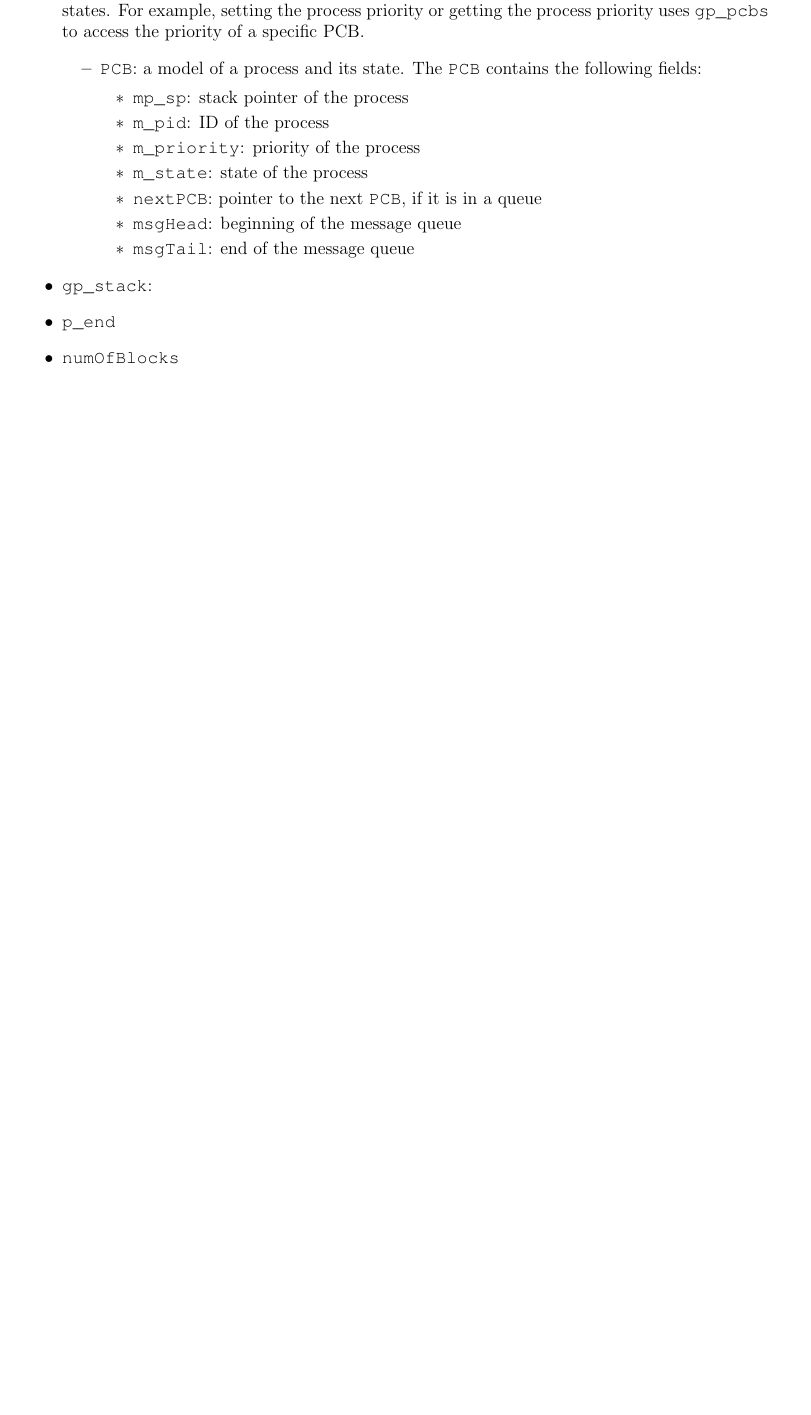
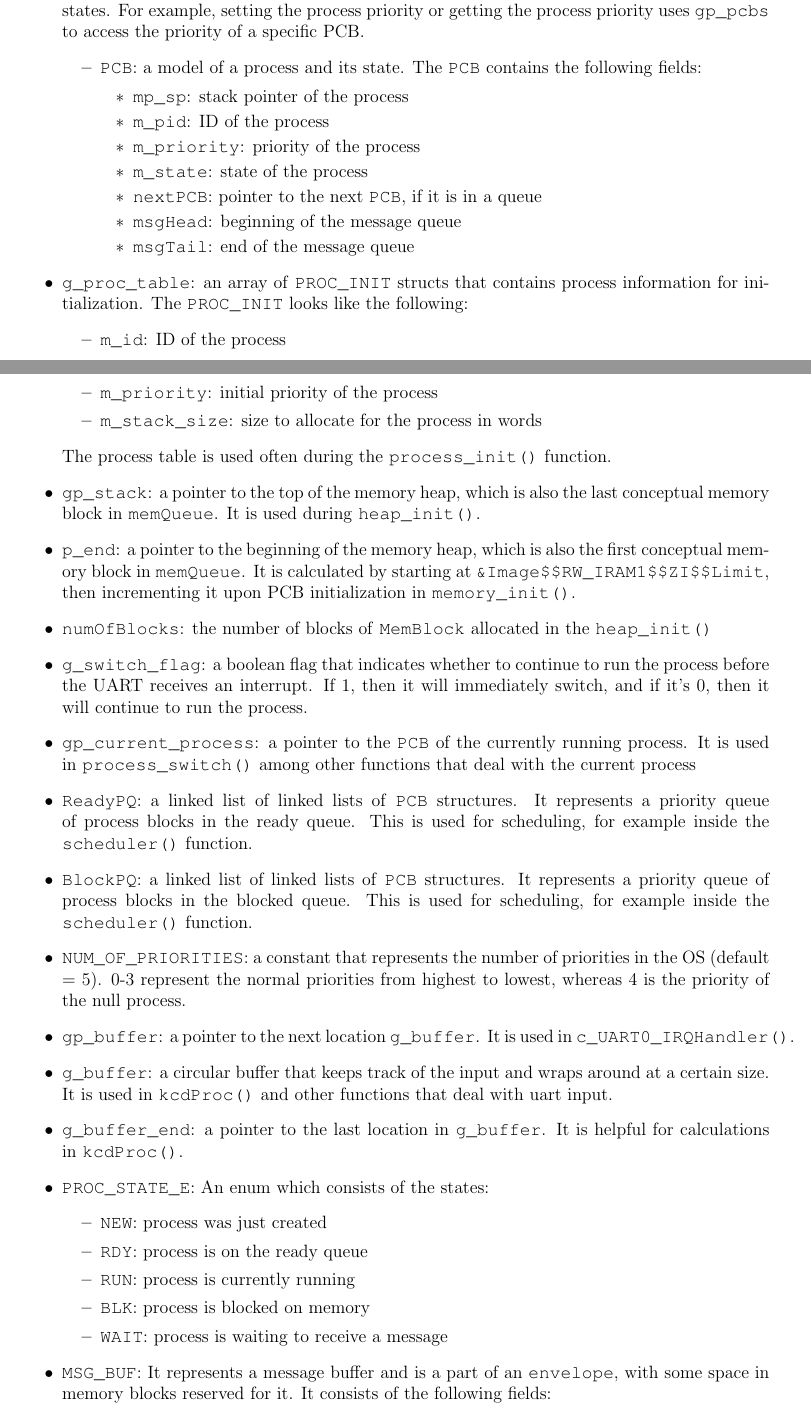
Before and after one commit to clemmy/SE350, a LaTeX document (report/report.tex): part of page 7 of 18 before the commit and two parts of pages 7 and 8 of 19 after it, the two joined at a grey line, cut so that both start at the same text, the shorter picture padded with empty space. Compiled offline with pdfLaTeX.

Commit message:
Finish defining globals and data structures

```diff
--- a/report/report.tex
+++ b/report/report.tex
@@ -79,9 +85,37 @@ It is aimed to provide documentation for the operating system, in order to facil
           \item \texttt{msgTail}: end of the message queue
         \end{itemize}
     \end{itemize}
-  \item \texttt{gp_stack}:
-  \item \texttt{p_end}
-  \item \texttt{numOfBlocks}
+  \item \texttt{g_proc_table}: an array of \texttt{PROC_INIT} structs that contains process information for initialization. The \texttt{PROC_INIT} looks like the following:
+    \begin{itemize}
+      \item \texttt{m_id}: ID of the process
+      \item \texttt{m_priority}: initial priority of the process
+      \item \texttt{m_stack_size}: size to allocate for the process in words
+    \end{itemize}
+  The process table is used often during the \texttt{process_init()} function.
+  \item \texttt{gp_stack}: a pointer to the top of the memory heap, which is also the last conceptual memory block in \texttt{memQueue}. It is used during \texttt{heap_init()}.
+  \item \texttt{p_end}: a pointer to the beginning of the memory heap, which is also the first conceptual memory block in \texttt{memQueue}. It is calculated by starting at \texttt{\&Image\$\$RW_IRAM1\$\$ZI\$\$Limit}, then incrementing it upon PCB initialization in \texttt{memory_init()}.
+  \item \texttt{numOfBlocks}: the number of blocks of \texttt{MemBlock} allocated in the \texttt{heap_init()}
+  \item \texttt{g_switch_flag}: a boolean flag that indicates whether to continue to run the process before the UART receives an interrupt. If 1, then it will immediately switch, and if it's 0, then it will continue to run the process.
+  \item \texttt{gp_current_process}: a pointer to the \texttt{PCB} of the currently running process. It is used in \texttt{process_switch()} among other functions that deal with the current process
+  \item \texttt{ReadyPQ}: a linked list of linked lists of \texttt{PCB} structures. It represents a priority queue of process blocks in the ready queue. This is used for scheduling, for example inside the \texttt{scheduler()} function.
+  \item \texttt{BlockPQ}: a linked list of linked lists of \texttt{PCB} structures. It represents a priority queue of process blocks in the blocked queue. This is used for scheduling, for example inside the \texttt{scheduler()} function.
+  \item \texttt{NUM_OF_PRIORITIES}: a constant that represents the number of priorities in the OS (default = 5). 0-3 represent the normal priorities from highest to lowest, whereas 4 is the priority of the null process.
+  \item \texttt{gp_buffer}: a pointer to the next location \texttt{g_buffer}. It is used in \texttt{c_UART0_IRQHandler()}.
+  \item \texttt{g_buffer}: a circular buffer that keeps track of the input and wraps around at a certain size. It is used in \texttt{kcdProc()} and other functions that deal with uart input.
+  \item \texttt{g_buffer_end}: a pointer to the last location in \texttt{g_buffer}. It is helpful for calculations in \texttt{kcdProc()}.
+  \item \texttt{PROC_STATE_E}: An enum which consists of the states:
+    \begin{itemize}
+      \item \texttt{NEW}: process was just created
+      \item \texttt{RDY}: process is on the ready queue
+      \item \texttt{RUN}: process is currently running
+      \item \texttt{BLK}: process is blocked on memory
+      \item \texttt{WAIT}: process is waiting to receive a message
+    \end{itemize}
+  \item \texttt{MSG_BUF}: It represents a message buffer and is a part of an \texttt{envelope}, with some space in memory blocks reserved for it. It consists of the following fields:
+    \begin{itemize}
+      \item \texttt{mtype}: a user defined message type
+      \item \texttt{mtext}: a \texttt{char} array which contains the body of the message
+    \end{itemize}
 \end{itemize}
 
 \section{Memory Management}
```
Also changed, not shown: report/report.pdf, report/report.tex (10 more changed lines).
